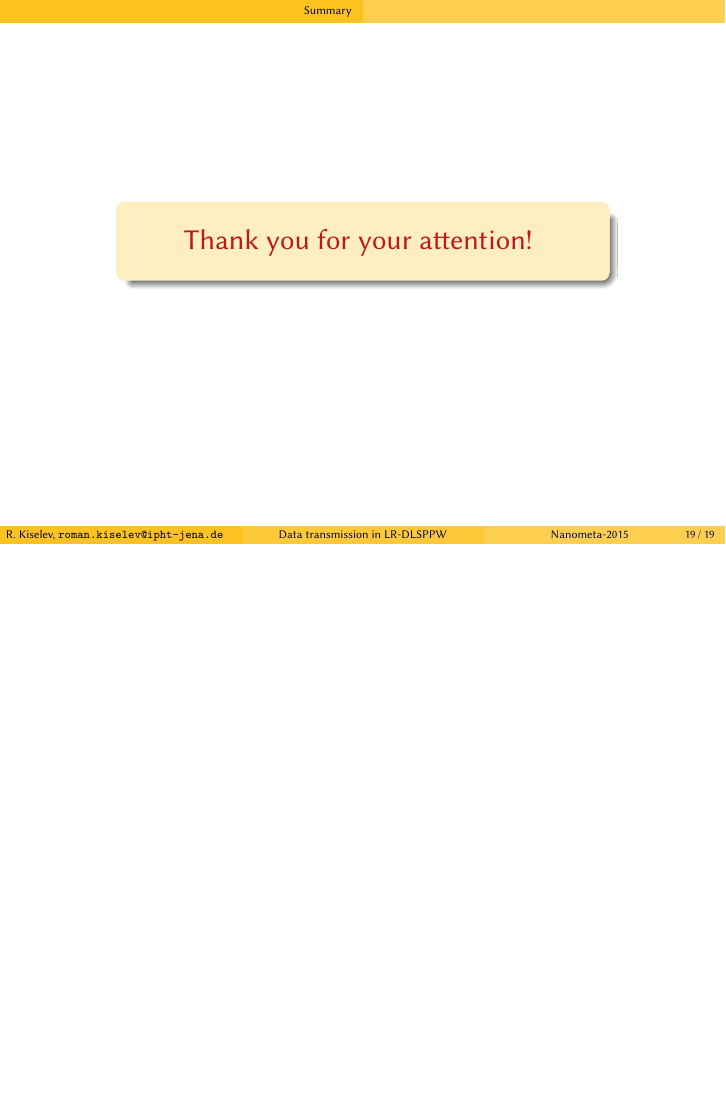
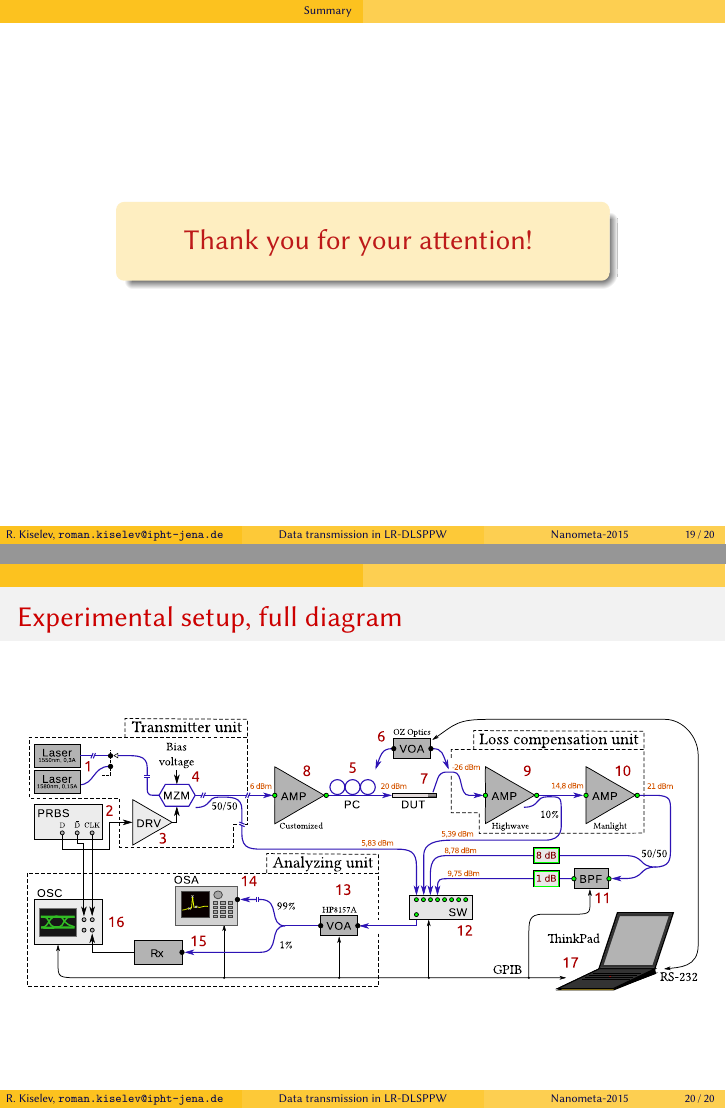
Before and after one commit to paulevseev/talk-template, LaTeX slides (main-beamer.tex, which reads main.tex): page 23 of 23 before the commit and pages 23 and 24 of 24 after it, the two joined at a grey line, the shorter picture padded with empty space. Compiled offline with XeLaTeX.

Commit message:
Added picture into appendix

```diff
--- a/main.tex
+++ b/main.tex
@@ -330,8 +330,13 @@
 
 
 
-
-
+%##############################################################################
+\appendix
+\begin{frame}{Experimental setup, full diagram}
+  \begin{center}
+    \includegraphics[width=\textwidth]{BERsetup.pdf}
+  \end{center}
+\end{frame}
 
 
 
```
